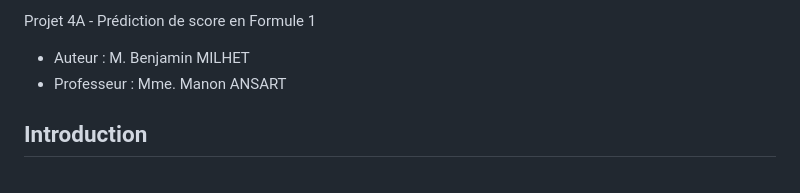
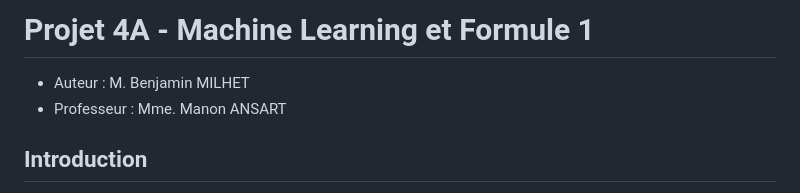
Before and after one commit to benjamin-milhet/F1_Machine_Learning, a Markdown page: README.md, the part around the change. Rendered like a GitHub page.

```diff
--- a/README.md
+++ b/README.md
@@ -1,4 +1,4 @@
-Projet 4A - Prédiction de score en Formule 1
+# Projet 4A - Machine Learning et Formule 1
 
  - Auteur : M. Benjamin MILHET
  - Professeur : Mme. Manon ANSART
```
